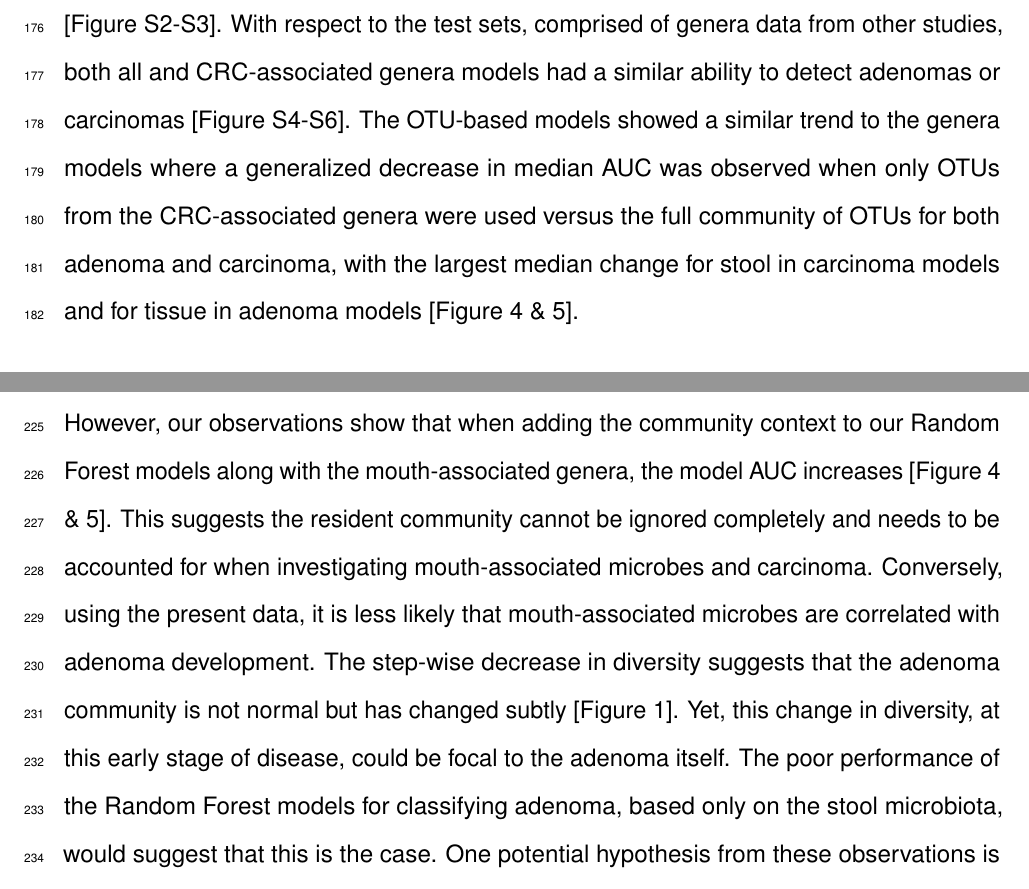
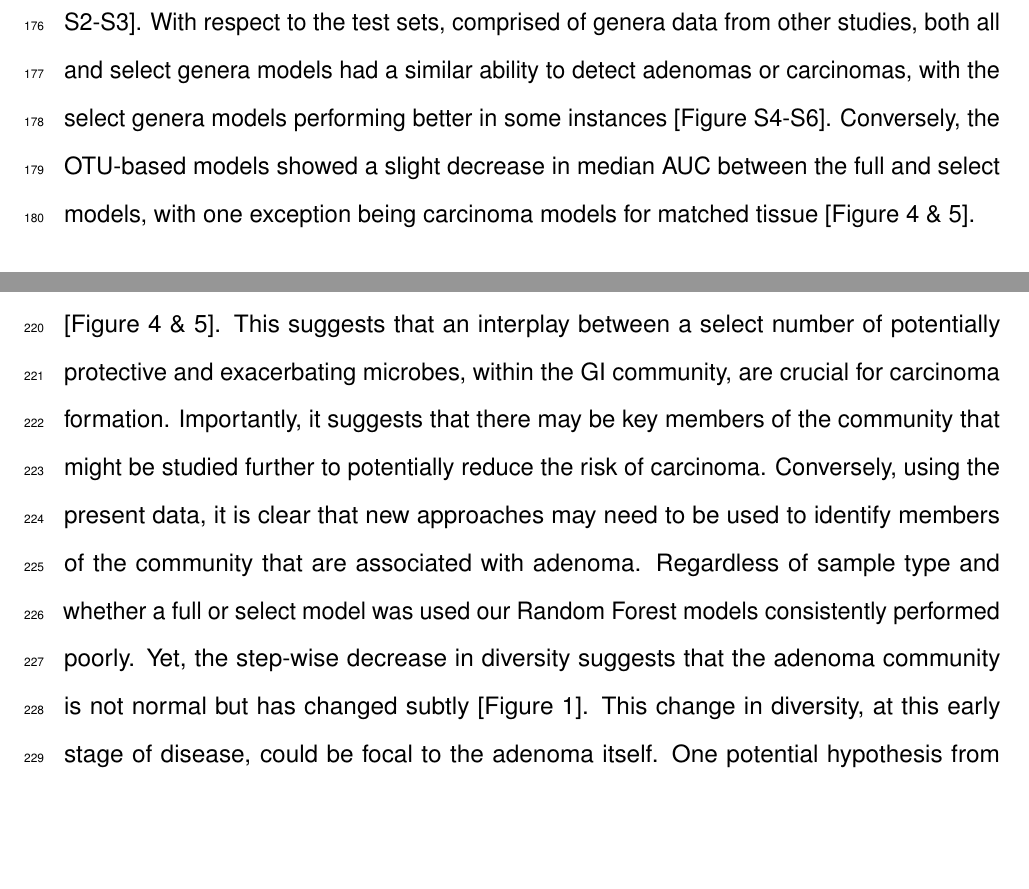
Before and after one commit to SchlossLab/Sze_CRCMetaAnalysis_mBio_2018, an R Markdown document (submission/manuscript.Rmd): two parts of pages 9 and 11 of 34, joined at a grey line, cut so that both start at the same text, the shorter picture padded with empty space. The pictures show the output file submission/manuscript.pdf that the author committed with the source.

Commit message:
add changes to results and discussion based on updated selected models

```diff
--- a/submission/manuscript.Rmd
+++ b/submission/manuscript.Rmd
@@ -133,7 +133,7 @@ For adenoma, there was almost no overlap between genera with a RR P-value of les
 Since specific genera increased RR for carcinoma over diversity metrics we assessed whether the bacterial community was better at classifying disease versus only a select group of genera based on RR and P-value significance and tested this using two approaches. The first approach used genus level data and tested whether there were any differences in AUC between all genera and selected genera during training on one study or testing on all other studies. The second approach used OTU level data and tested whether there was a generalized decrease in the 10-fold cross validation (CV) model AUC across studies when comparing all OTUs versus only OTUs that taxonomically classified to selected genera.
 
 
-For the genera-based models both tissue and stool studies had a median AUC decrease in model classification when only CRC-associated genera versus all genera were included [Figure S2-S3]. With respect to the test sets, comprised of genera data from other studies, both all and CRC-associated genera models had a similar ability to detect adenomas or carcinomas [Figure S4-S6]. The OTU-based models showed a similar trend to the genera models where a generalized decrease in median AUC was observed when only OTUs from the CRC-associated genera were used versus the full community of OTUs for both adenoma and carcinoma, with the largest median change for stool in carcinoma models and for tissue in adenoma models [Figure 4 & 5].
+For the genera-based models the training set median AUC for model classification was similar for select genera and full genera models, for both tissue and stool studies [Figure S2-S3]. With respect to the test sets, comprised of genera data from other studies, both all and select genera models had a similar ability to detect adenomas or carcinomas, with the select genera models performing better in some instances [Figure S4-S6]. Conversely, the OTU-based models showed a slight decrease in median AUC between the full and select models, with one exception being carcinoma models for matched tissue [Figure 4 & 5].
 
 
 In stool the most common genera in the full genera-based models belonged to genera such as *Ruminococcus*, *Bacteroides*, and *Roseburia* [Figure 6A & B]. Although all four CRC-associated genera were present in carcinoma, none were present in the majority of studies and *Fusobacterium* was the only genus present in adenoma [Figure 6A & B]. For the full OTU-based models, *Ruminococcaceae* was present in the top 10 consistently for both adenoma and carcinoma models while *Roseburia* was only present in many adenoma models and *Bacteroides* was present in the overwhelming majority of the carcinoma models [Figure 6C & 6D].
@@ -153,7 +153,7 @@ Based on our reported results we assessed whether the studies analyzed were real
 Our study identifies clear differences in diversity, both at the community level and for individual genera, that are present in patients with and without CRC [Figure 1-3]. Although there was a step-wise decrease in diversity from control to adenoma to carcinoma, this did not translate into large effect sizes for the RR of lesion. Even though mouth-associated genera increased the RR of carcinoma, they did not consistently increase the RR of adenoma. These mouth-associated genera are clearly important to carcinoma classification but our observations suggest that accounting for the community in which these microbes exist can increase the ability of models to make predictions.
 
 
-The data presented herein supports the importance of mouth-associated genera for carcinoma but not necessarily adenoma formation. A proposed mechanism by which these mouth-associated microbes cause CRC stems from the creation of a vicious cycle involving host inflammation and repair. Both the drastically increased carcinoma RR of mouth-associated genera versus $\alpha$-diversity metrics and increasing RR with more mouth-associated genera positivity [Figure 3C], are highly supportive of their importance. However, our observations show that when adding the community context to our Random Forest models along with the mouth-associated genera, the model AUC increases [Figure 4 & 5]. This suggests the resident community cannot be ignored completely and needs to be accounted for when investigating mouth-associated microbes and carcinoma. Conversely, using the present data, it is less likely that mouth-associated microbes are correlated with adenoma development. The step-wise decrease in diversity suggests that the adenoma community is not normal but has changed subtly [Figure 1]. Yet, this change in diversity, at this early stage of disease, could be focal to the adenoma itself. The poor performance of the Random Forest models for classifying adenoma, based only on the stool microbiota, would suggest that this is the case. One potential hypothesis from these observations is that at early stages of the disease, how the host interacts with these subtle changes is what ultimately leads to a thoroughly dysfunctional community that is supportive of CRC genesis.
+The data presented herein supports the importance of select genera for carcinoma but not necessarily adenoma formation. Our observations show that when only using the select genera to create models for carcinoma the AUC are similar to using all genera or OTUs [Figure 4 & 5]. This suggests that an interplay between a select number of potentially protective and exacerbating microbes, within the GI community, are crucial for carcinoma formation. Importantly, it suggests that there may be key members of the community that might be studied further to potentially reduce the risk of carcinoma. Conversely, using the present data, it is clear that new approaches may need to be used to identify members of the community that are associated with adenoma. Regardless of sample type and whether a full or select model was used our Random Forest models consistently performed poorly. Yet, the step-wise decrease in diversity suggests that the adenoma community is not normal but has changed subtly [Figure 1]. This change in diversity, at this early stage of disease, could be focal to the adenoma itself. One potential hypothesis from these observations is that at early stages of the disease, how the host interacts with these subtle changes is what ultimately leads to a thoroughly dysfunctional community that is supportive of CRC genesis.
 
 
 Within stool, common GI microbes were most consistently present in the top 10 genera or OTUs across study [Figure 6]. Changes in *Bacteroides*, *Ruminococcaceae*, *Ruminococcus*, and *Roseburia* were consistently found to be disciminative across the different studies for both adenoma and carcinoma [Figure 6]. This data would suggest that whether the non-resident bacterium is *Fusobacteria* or *Peptostreptococcus* is not as important as how these bacteria interact with the changing resident community. Based on these observations, it is possible to hypothesize that small changes in community structure lead to new niches in which any one of the mouth-associated genera can gain a foothold, exacerbating the initial changes in community and facilitating the transition from adenoma to carcinoma.
```
Also changed, not shown: submission/manuscript.pdf, submission/manuscript.tex.
